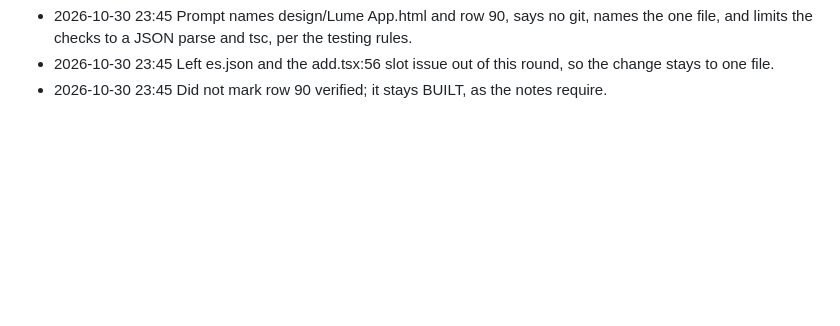
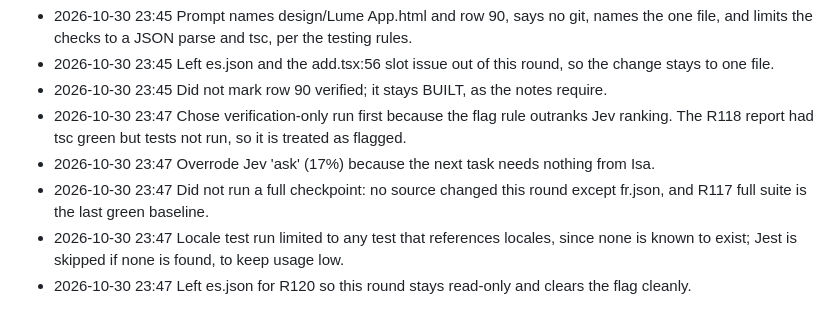
Before and after one commit to 4mohdisa/VeltAI, a Markdown page: loop/DECISIONS_LOG.md, the part around the change. GitHub-like rendering; blank space fills up the shorter version.

Commit message:
loop round 78

```diff
--- a/loop/DECISIONS_LOG.md
+++ b/loop/DECISIONS_LOG.md
@@ -334,3 +334,8 @@
 - 2026-10-30 23:45 Prompt names design/Lume App.html and row 90, says no git, names the one file, and limits the checks to a JSON parse and tsc, per the testing rules.
 - 2026-10-30 23:45 Left es.json and the add.tsx:56 slot issue out of this round, so the change stays to one file.
 - 2026-10-30 23:45 Did not mark row 90 verified; it stays BUILT, as the notes require.
+- 2026-10-30 23:47 Chose verification-only run first because the flag rule outranks Jev ranking. The R118 report had tsc green but tests not run, so it is treated as flagged.
+- 2026-10-30 23:47 Overrode Jev 'ask' (17%) because the next task needs nothing from Isa.
+- 2026-10-30 23:47 Did not run a full checkpoint: no source changed this round except fr.json, and R117 full suite is the last green baseline.
+- 2026-10-30 23:47 Locale test run limited to any test that references locales, since none is known to exist; Jest is skipped if none is found, to keep usage low.
+- 2026-10-30 23:47 Left es.json for R120 so this round stays read-only and clears the flag cleanly.
```
Also changed, not shown: loop/NOTES.md (+18 -14 lines).
